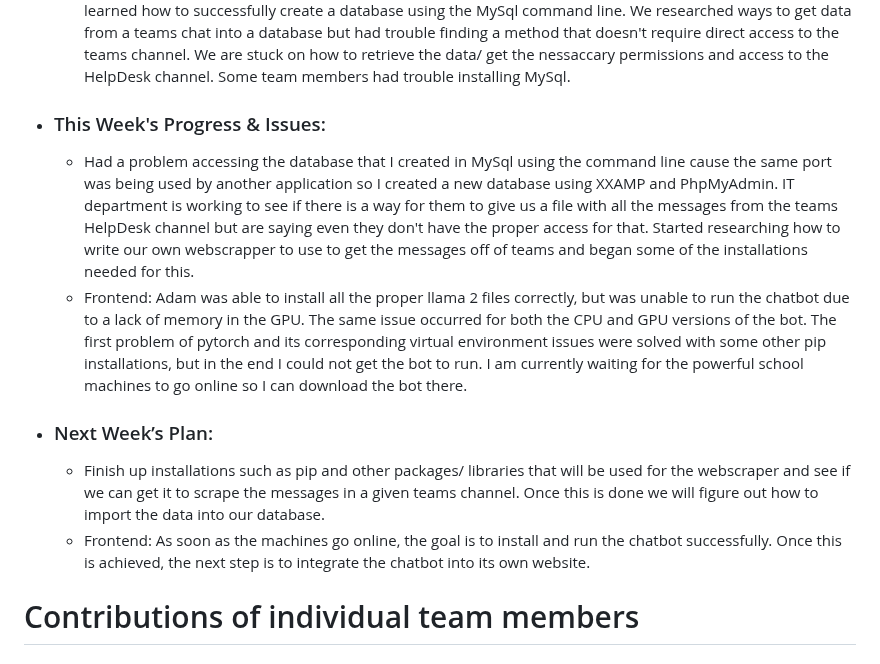
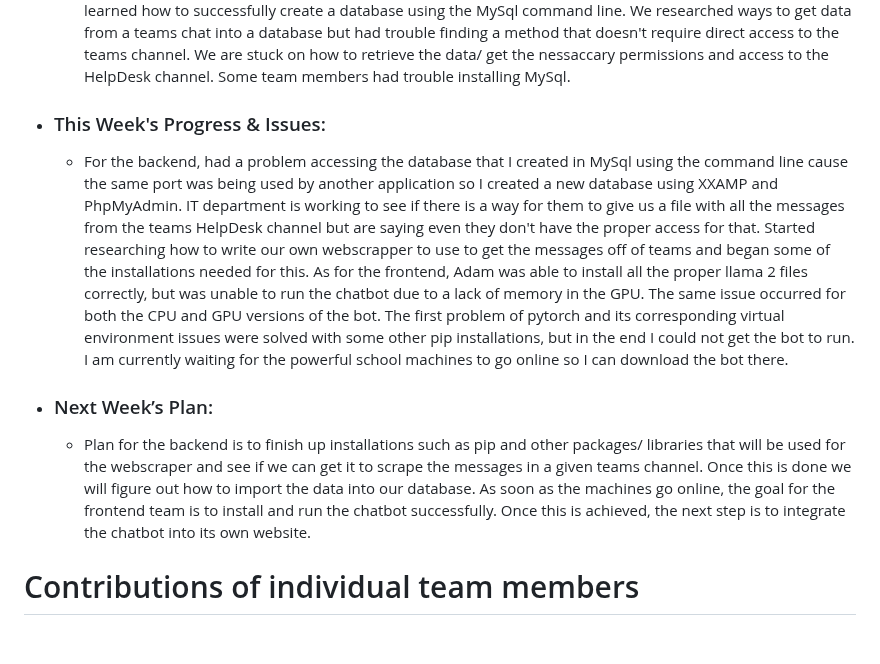
Before and after one commit to Gabi-Gindoff/PITA-repository, a Markdown page: Weekly-Reports/Week2-Sep27.md, the part around the change. Drawn GitHub-style.

```diff
--- a/Weekly-Reports/Week2-Sep27.md
+++ b/Weekly-Reports/Week2-Sep27.md
@@ -2,11 +2,9 @@
   - ### Last Week’s Goals:
       - Last week the frontend engineer's started the initial installs for Llama and all of the required Python files. Downloaded Visual Studio code and installed the proper files worked for the initial download of Llama. Learned how to use the command line as well as many different commands to fetch and download files. I had trouble creating a virtual environment and downloading Ubuntu to run a script file. I also had problems downloading the necessary modules for Python. I am currently stuck on running the llama 2 chatbot, many different Python modules are needed, such as pytorch. As of now, all of the current progress is on Adam's laptop. The backend engineer's installed MySql and began by creating a database called `IT_Department`. As of right now the database is being hosted locally on Gabriella's laptop but we may change this later on. We learned how to successfully create a database using the MySql command line. We researched ways to get data from a teams chat into a database but had trouble finding a method that doesn't require direct access to the teams channel. We are stuck on how to retrieve the data/ get the nessaccary permissions and access to the HelpDesk channel. Some team members had trouble installing MySql.
   - ### This Week's Progress & Issues:
-      -  Had a problem accessing the database that I created in MySql using the command line cause the same port was being used by another application so I created a new database using XXAMP and PhpMyAdmin. IT department is working to see if there is a way for them to give us a file with all the messages from the teams HelpDesk channel but are saying even they don't have the proper access for that. Started researching how to write our own webscrapper to use to get the messages off of teams and began some of the installations needed for this.
-      -  Frontend: Adam was able to install all the proper llama 2 files correctly, but was unable to run the chatbot due to a lack of memory in the GPU. The same issue occurred for both the CPU and GPU versions of the bot. The first problem of pytorch and its corresponding virtual environment issues were solved with some other pip installations, but in the end I could not get the bot to run. I am currently waiting for the powerful school machines to go online so I can download the bot there.
+      -  For the backend, had a problem accessing the database that I created in MySql using the command line cause the same port was being used by another application so I created a new database using XXAMP and PhpMyAdmin. IT department is working to see if there is a way for them to give us a file with all the messages from the teams HelpDesk channel but are saying even they don't have the proper access for that. Started researching how to write our own webscrapper to use to get the messages off of teams and began some of the installations needed for this. As for the frontend, Adam was able to install all the proper llama 2 files correctly, but was unable to run the chatbot due to a lack of memory in the GPU. The same issue occurred for both the CPU and GPU versions of the bot. The first problem of pytorch and its corresponding virtual environment issues were solved with some other pip installations, but in the end I could not get the bot to run. I am currently waiting for the powerful school machines to go online so I can download the bot there.
   - ### Next Week’s Plan:
-      -  Finish up installations such as pip and other packages/ libraries that will be used for the webscraper and see if we can get it to scrape the messages in a given teams channel. Once this is done we will figure out how to import the data into our database.
-      -  Frontend: As soon as the machines go online, the goal is to install and run the chatbot successfully. Once this is achieved, the next step is to integrate the chatbot into its own website.
+      -  Plan for the backend is to finish up installations such as pip and other packages/ libraries that will be used for the webscraper and see if we can get it to scrape the messages in a given teams channel. Once this is done we will figure out how to import the data into our database. As soon as the machines go online, the goal for the frontend team is to install and run the chatbot successfully. Once this is achieved, the next step is to integrate the chatbot into its own website.
 
 # Contributions of individual team members
   - ### Gabriella:
```
